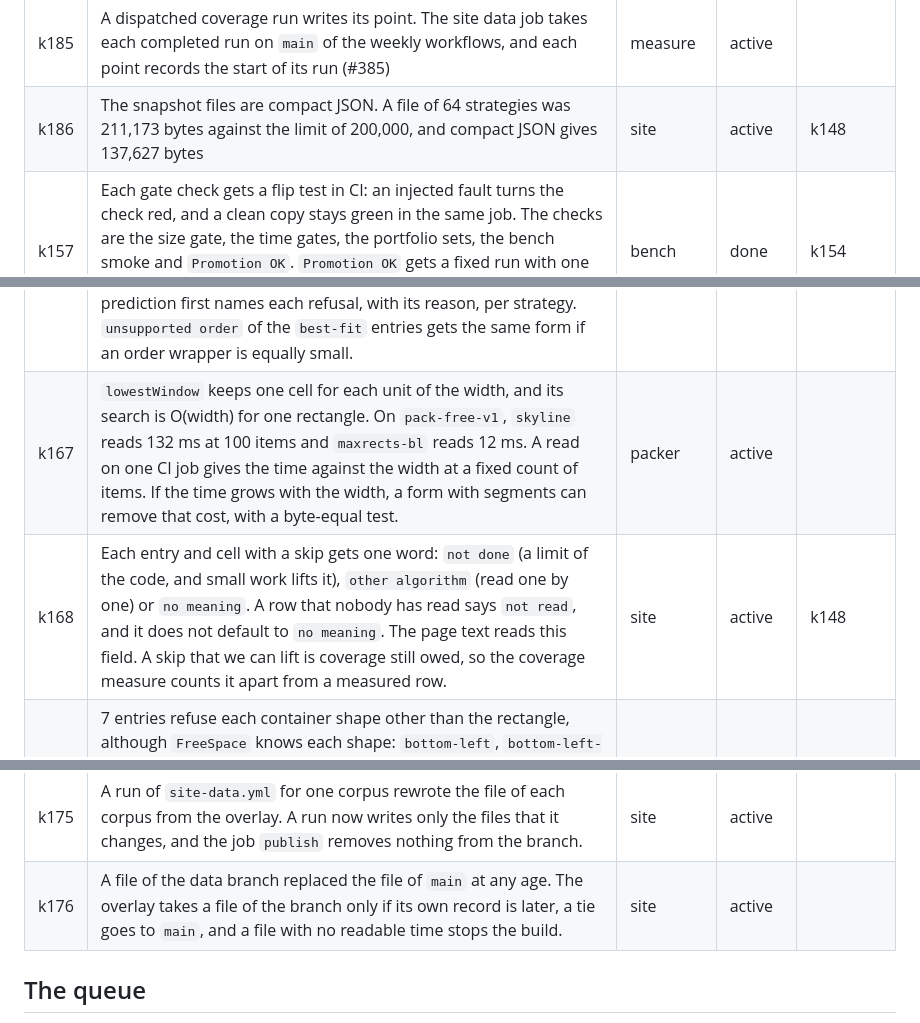
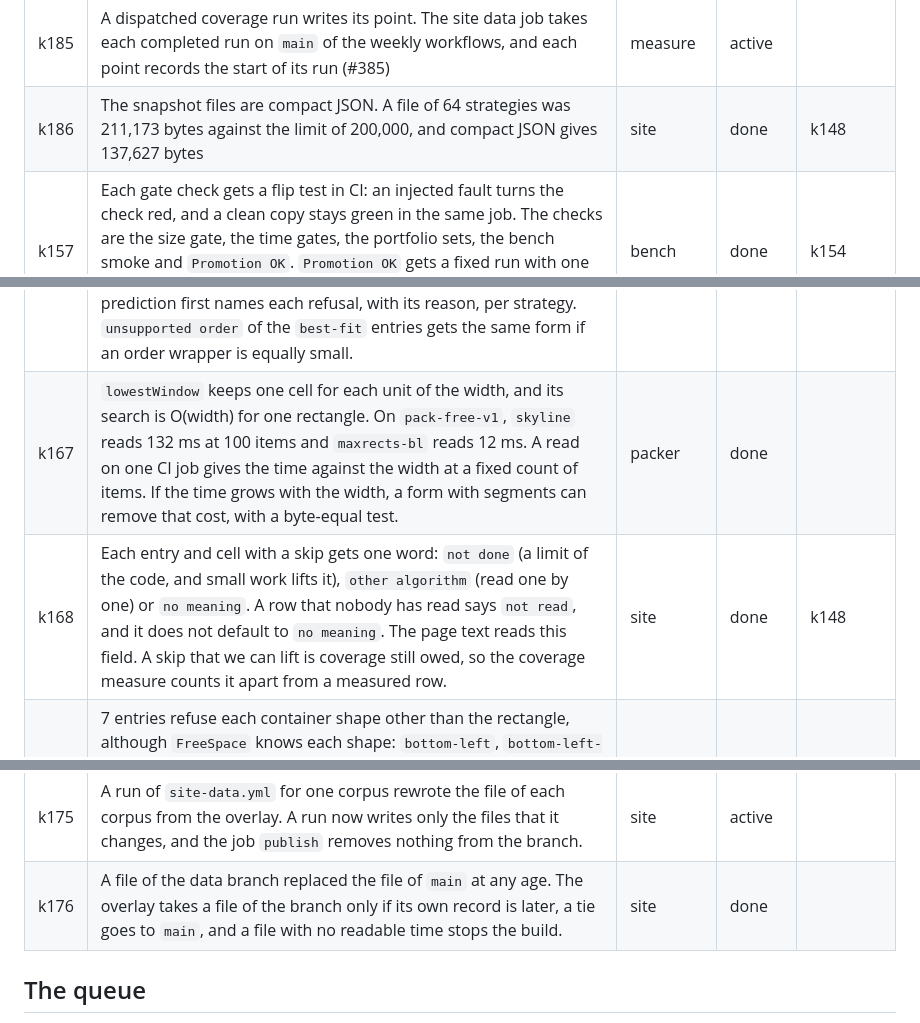
Before and after one commit to mark1russell7/packing, a Markdown page: docs/ROADMAP.md, 3 parts joined by grey strips. Rendered like a GitHub page.

Commit message:
docs(roadmap): k167, k168, k176 and k186 are done (#394)
The four items merged on 11-05 (k186 in #386, k176 in #378), and their
rows still read active.

Co-authored-by: Claude Opus 5.5 <noreply@anthropic.com>

```diff
--- a/docs/ROADMAP.md
+++ b/docs/ROADMAP.md
@@ -171,7 +171,7 @@ Status: done, done, waiting, next, done.
 | k183 | Keep the method of the coverage line between the two weekly runs. A change of the method starts the count of weeks again. Each merge in that time gets a read. The date is 2026-11-16 | measure | later | k182 |
 | k184 | Read `coverage-shown` 1 on the served `kpi.json`, with 2 points on one list, after the run of 2026-11-16. A failed weekly run moves the date to 2026-11-23 | measure | later | k182, k183 |
 | k185 | A dispatched coverage run writes its point. The site data job takes each completed run on `main` of the weekly workflows, and each point records the start of its run (#385) | measure | active | |
-| k186 | The snapshot files are compact JSON. A file of 64 strategies was 211,173 bytes against the limit of 200,000, and compact JSON gives 137,627 bytes | site | active | k148 |
+| k186 | The snapshot files are compact JSON. A file of 64 strategies was 211,173 bytes against the limit of 200,000, and compact JSON gives 137,627 bytes | site | done | k148 |
 | k157 | Each gate check gets a flip test in CI: an injected fault turns the check red, and a clean copy stays green in the same job. The checks are the size gate, the time gates, the portfolio sets, the bench smoke and `Promotion OK`. `Promotion OK` gets a fixed run with one pair that wins and one pair that loses, each with a stated verdict. Date: 11-10 | bench | done | k154 |
 | k158 | The 7 entries of masonry, treemap and columns accept only `freeAspect` and `freeArea`, and `pack-classes-v1` refuses them on each input. The class generators grow these 2 forms, and a new corpus `pack-classes-free-v1` holds them, with its own trend line. `layout-contract` already has the 5 forms. Corpus PR: 11-12. First run: 11-16 | measure | active | k122 |
 | k159 | `push` accepts only the mode `incremental`, and each input of `pack-change-v1` has the mode `offline`. The bench takes a chain as both, and gives `push` its own output at the base as `previous`. The budget keeps a chain whole. The control `keep-shelf` tests the stability measure, with `pack.fill` as its partner. Run: 11-14 | measure | active | k122 |
@@ -181,13 +181,13 @@ Status: done, done, waiting, next, done.
 | k163 | `force`, `relax`, `overlap-min`, `side-anchors` and the locked items of the generators read `checkHard` with the bounding test, so their outputs did not change in 0.9.0. Read `pack.outsideExact` of these strategies on the shaped cells of the next rerun. Each one that leaves the true outline reads the true outline, with a version and a stated output change. Date: 11-23 | measure | later | k148 |
 | k164 | Version 2 of the adversarial search gives each cell (generator and container form) its own stream, with a seed from its name, and its own budget. A new cell then moves no stored row of another cell, and a test holds this. It searches the free forms and writes a corpus `pack-adversary-v2`. Version 1 does not search the free forms. A new entry of the pool of `best` takes only the draws that it wins, approximately 1 in n, and a test reads that share. The date is 2026-11-20 | bench | later | k158 |
 | k166 | 15 entries have no row on `pack-free-v1`, because they declare no free form: `beam`, `binary-height`, `exact-strip`, `force`, `near-rects`, `overlap-min`, `raster-nofit`, `relax`, `side-anchors` and `sleator`. `aspectFit` over a strategy lifts this limit of the code. Each composition is its own named entry. The name shows the wrapper, and its figures do not merge with the figures of the base. A prediction first names each refusal, with its reason, per strategy. `unsupported order` of the `best-fit` entries gets the same form if an order wrapper is equally small. | bench | later | k148 |
-| k167 | `lowestWindow` keeps one cell for each unit of the width, and its search is O(width) for one rectangle. On `pack-free-v1`, `skyline` reads 132 ms at 100 items and `maxrects-bl` reads 12 ms. A read on one CI job gives the time against the width at a fixed count of items. If the time grows with the width, a form with segments can remove that cost, with a byte-equal test. | packer | active |  |
-| k168 | Each entry and cell with a skip gets one word: `not done` (a limit of the code, and small work lifts it), `other algorithm` (read one by one) or `no meaning`. A row that nobody has read says `not read`, and it does not default to `no meaning`. The page text reads this field. A skip that we can lift is coverage still owed, so the coverage measure counts it apart from a measured row. | site | active | k148 |
+| k167 | `lowestWindow` keeps one cell for each unit of the width, and its search is O(width) for one rectangle. On `pack-free-v1`, `skyline` reads 132 ms at 100 items and `maxrects-bl` reads 12 ms. A read on one CI job gives the time against the width at a fixed count of items. If the time grows with the width, a form with segments can remove that cost, with a byte-equal test. | packer | done |  |
+| k168 | Each entry and cell with a skip gets one word: `not done` (a limit of the code, and small work lifts it), `other algorithm` (read one by one) or `no meaning`. A row that nobody has read says `not read`, and it does not default to `no meaning`. The page text reads this field. A skip that we can lift is coverage still owed, so the coverage measure counts it apart from a measured row. | site | done | k148 |
 | k169 | 7 entries refuse each container shape other than the rectangle, although `FreeSpace` knows each shape: `bottom-left`, `bottom-left-liu-teng`, `best-fit`, `best-fit-short`, `best-fit-tall`, `masonry-lpt` and `masonry-shortest`. The table of words marks them `not done`. Lift them through `FreeSpace`, and predict first which ones refuse. A measured bound of a masonry method does not hold in a shape, so the page states that. Due: 11-30 | strategies | later | k148, k168 |
 | k177 | The home page reached the response explorer only through a bare word in the menu. A line in the served HTML of the home page says what the explorer answers, with a link. | site | done | |
 | k165 | Mode `fresh` of `armOrder` rotates the arms by round, so with 3 or more arms one arm of a pair goes first in 2 of 3 rounds. The gate `k130-time` has 3 arms: the base, its A/A copy and the arm. When `rigor-bench` has its mirrored order, `armOrder` calls it, a read gives the order effect on the kept records, and the PR states if a limit moves. | bench | waiting | |
 | k175 | A run of `site-data.yml` for one corpus rewrote the file of each corpus from the overlay. A run now writes only the files that it changes, and the job `publish` removes nothing from the branch. | site | active | |
-| k176 | A file of the data branch replaced the file of `main` at any age. The overlay takes a file of the branch only if its own record is later, a tie goes to `main`, and a file with no readable time stops the build. | site | active | |
+| k176 | A file of the data branch replaced the file of `main` at any age. The overlay takes a file of the branch only if its own record is later, a tie goes to `main`, and a file with no readable time stops the build. | site | done | |
 
 ## The queue
 
```
